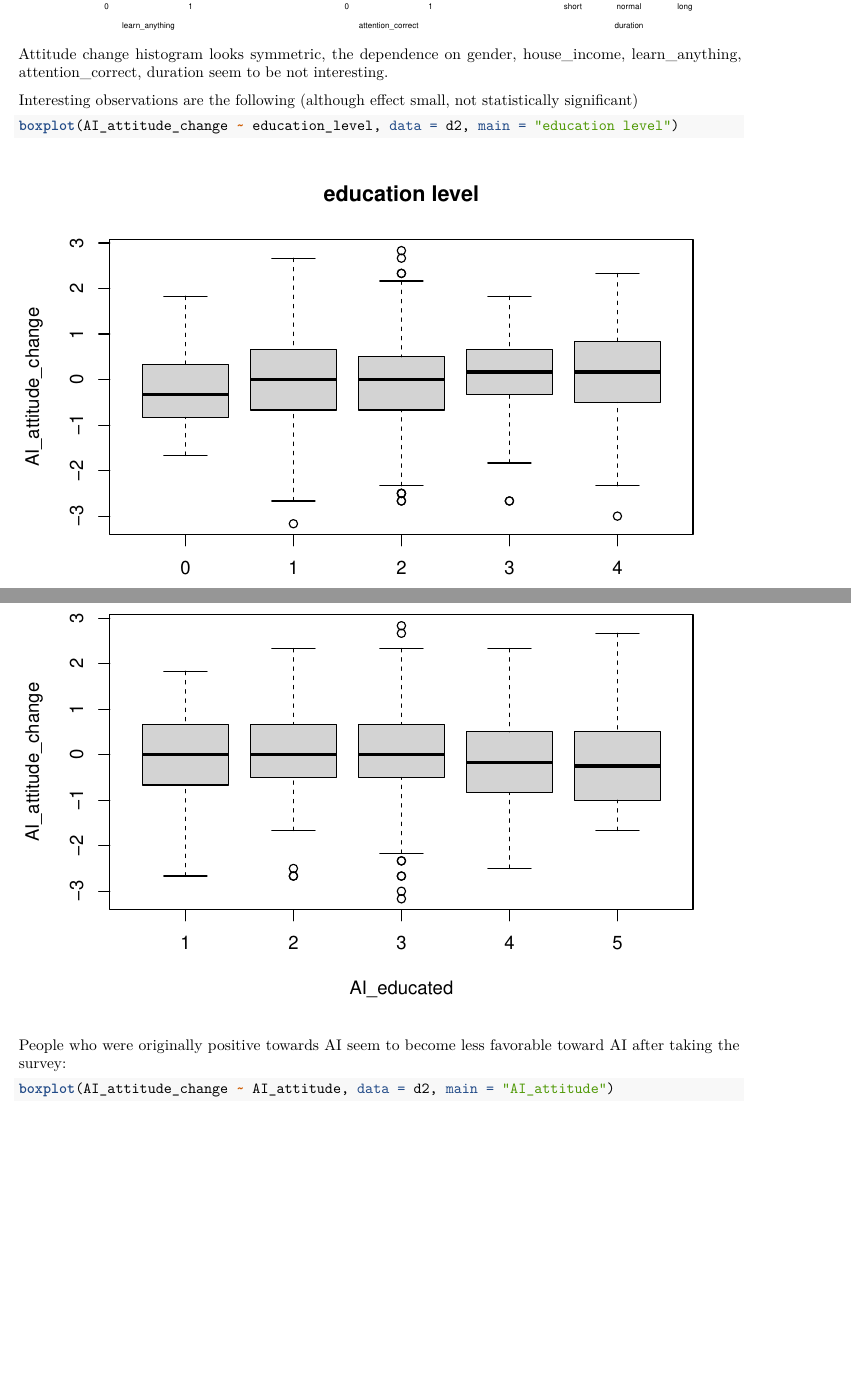
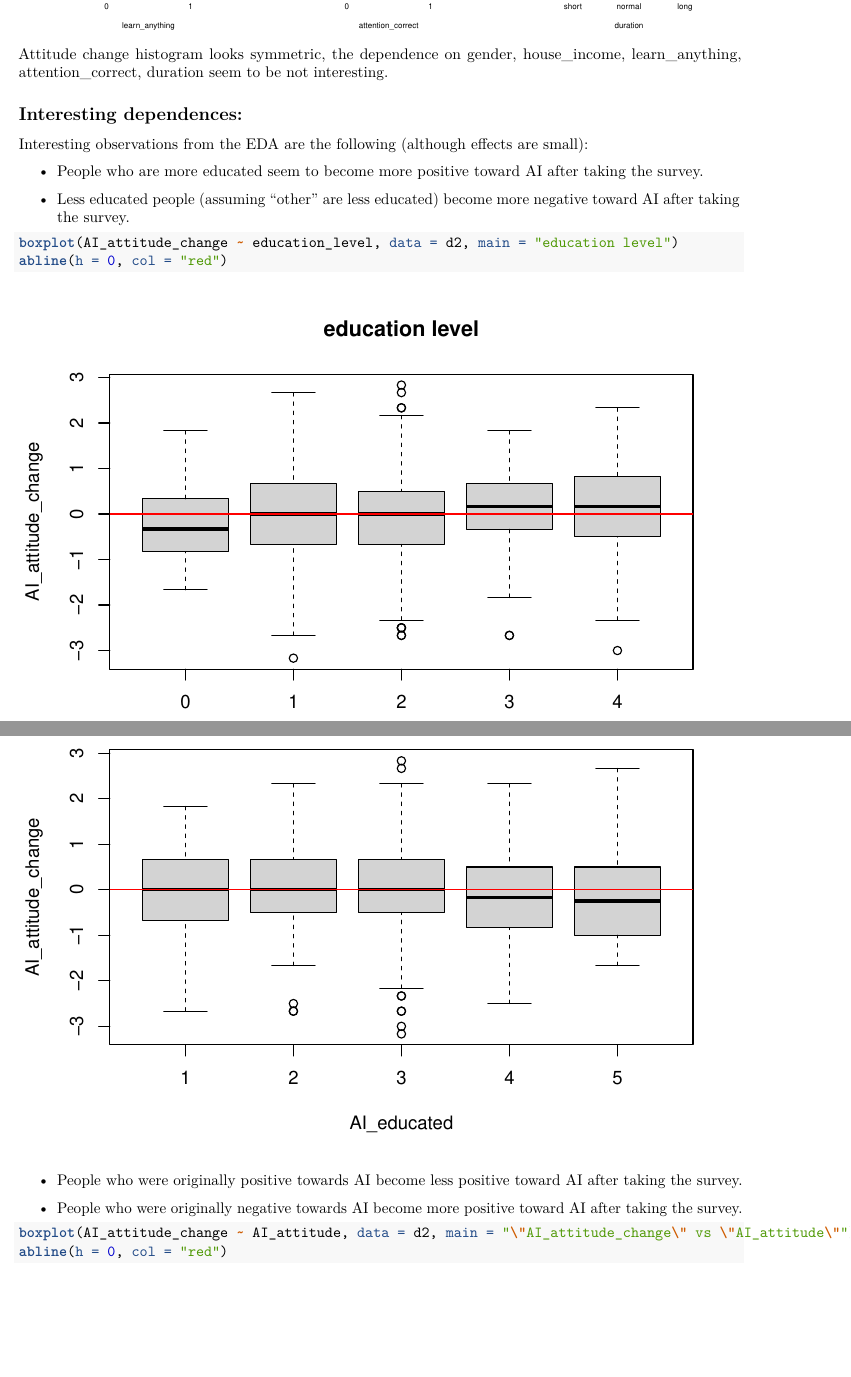
Before and after one commit to cgutwein/W241_AI_Experimental_Survey, an R Markdown document (final_survey/ZY_AI_final_clean_EDA_regression_v1.Rmd): two parts of pages 25 and 26 of 30 before the commit and two parts of pages 25 and 26 of 29 after it, joined at a grey line, cut so that both start at the same text. Rendered offline with R 4.5, knitr and Pandoc, then LaTeX, with nearby package versions; code that draws random numbers runs with fixed seeds of ours; some code elsewhere in the file could not run offline.

Commit message:
updated AI_attitude_change boxplots, added explanations

````diff
--- a/final_survey/ZY_AI_final_clean_EDA_regression_v1.Rmd
+++ b/final_survey/ZY_AI_final_clean_EDA_regression_v1.Rmd
@@ -679,11 +679,17 @@ boxplot(AI_attitude_change ~ duration, data=d2, main= "duration")
 ```
 Attitude change histogram looks symmetric, the dependence on gender, house_income, learn_anything, attention_correct, duration seem to be not interesting.
 
-Interesting observations are the following (although effect small, not statistically significant)
+## Interesting dependences:
 
+Interesting observations from the EDA are the following (although effects are small):
+
+- People who are more educated seem to become more positive toward AI after taking the survey.
+
+- Less educated people (assuming "other" are less educated) become more negative toward AI after taking the survey.
 
 ```{r}
 boxplot(AI_attitude_change ~ education_level, data=d2, main="education level")
+abline(h=0, col='red')
 ```
 
 People who were originally educated about AI seem to become less favorable toward AI after taking the survey:
@@ -693,8 +700,11 @@ boxplot(AI_attitude_change ~ AI_educated, data=d2, main="AI educated")
 ```
 
-People who were originally positive towards AI seem to become less favorable toward AI after taking the survey:
+- People who were originally positive towards AI become less positive toward AI after taking the survey.
+
+- People who were originally negative towards AI become more positive toward AI after taking the survey.
 
 ```{r}
-boxplot(AI_attitude_change ~ AI_attitude, data=d2, main = "AI_attitude")
+boxplot(AI_attitude_change ~ AI_attitude, data=d2, main = '"AI_attitude_change" vs "AI_attitude"')
+abline(h=0, col='red')
 ```
 
````
Also changed, not shown: final_survey/ZY_AI_final_clean_EDA_regression_v1.Rmd (13 more changed lines).
